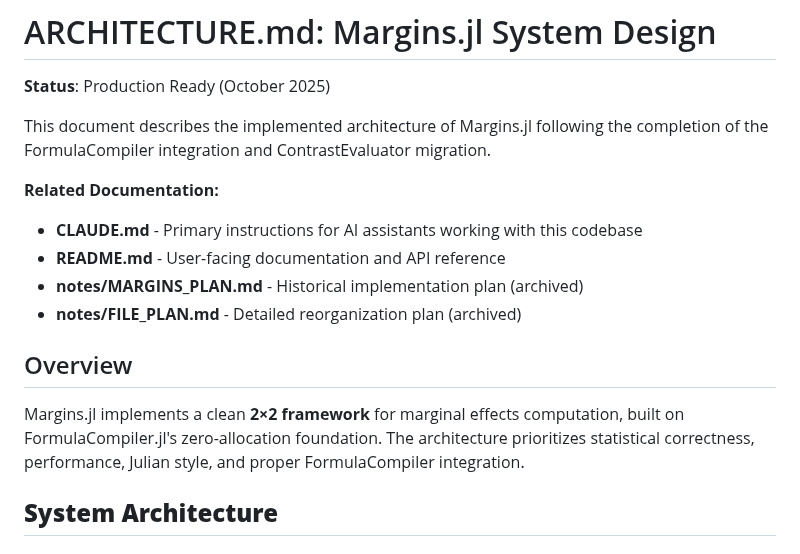
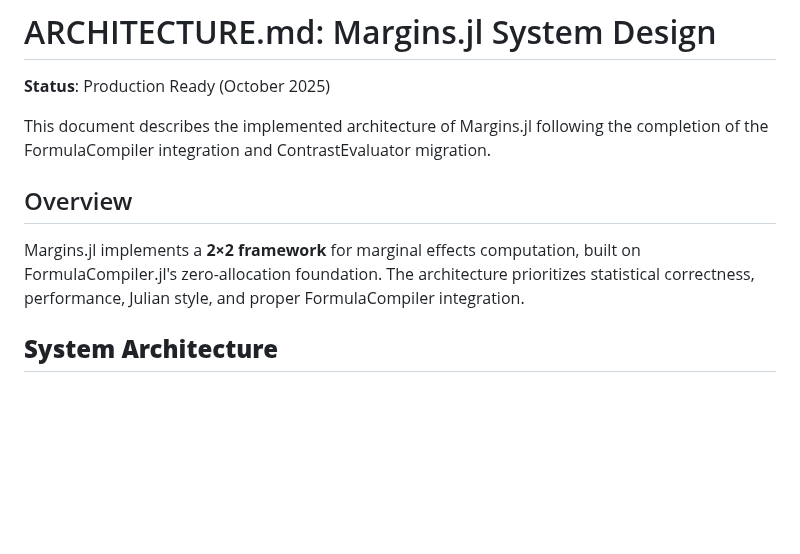
Before and after one commit to emfeltham/Margins.jl, a Markdown page: ARCHITECTURE.md, the part around the change. Rendered like a GitHub page; blank space fills up the shorter version.

Commit message:
update misc docs

```diff
--- a/ARCHITECTURE.md
+++ b/ARCHITECTURE.md
@@ -4,15 +4,9 @@
 
 This document describes the implemented architecture of Margins.jl following the completion of the FormulaCompiler integration and ContrastEvaluator migration.
 
-**Related Documentation:**
-- **CLAUDE.md** - Primary instructions for AI assistants working with this codebase
-- **README.md** - User-facing documentation and API reference
-- **notes/MARGINS_PLAN.md** - Historical implementation plan (archived)
-- **notes/FILE_PLAN.md** - Detailed reorganization plan (archived)
-
 ## Overview
 
-Margins.jl implements a clean **2×2 framework** for marginal effects computation, built on FormulaCompiler.jl's zero-allocation foundation. The architecture prioritizes statistical correctness, performance, Julian style, and proper FormulaCompiler integration.
+Margins.jl implements a **2×2 framework** for marginal effects computation, built on FormulaCompiler.jl's zero-allocation foundation. The architecture prioritizes statistical correctness, performance, Julian style, and proper FormulaCompiler integration.
 
 ##  **System Architecture**
 
```
Also changed, not shown: 1 other file.
